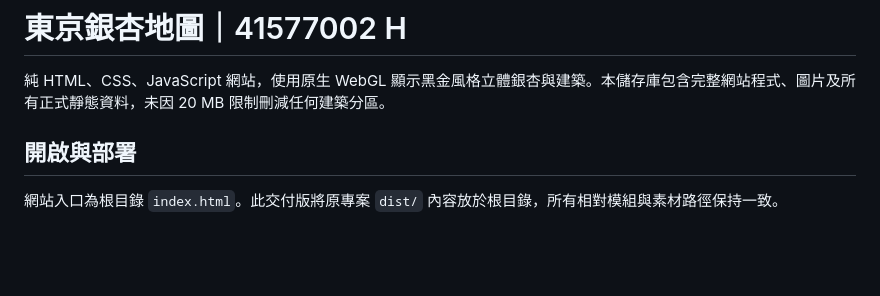
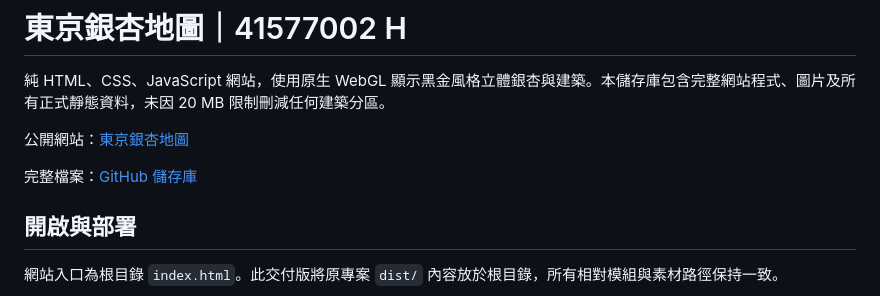
Before and after one commit to jerrycheng0623/jerry, a Markdown page: README.md, the part around the change. Drawn GitHub-style; blank space fills up the shorter version.

Commit message:
Add published website and source links to README

```diff
--- a/README.md
+++ b/README.md
@@ -1,6 +1,10 @@
 # 東京銀杏地圖｜41577002 H
 
 純 HTML、CSS、JavaScript 網站，使用原生 WebGL 顯示黑金風格立體銀杏與建築。本儲存庫包含完整網站程式、圖片及所有正式靜態資料，未因 20 MB 限制刪減任何建築分區。
+
+公開網站：[東京銀杏地圖](https://jerrycheng0623.github.io/jerry/#explore)
+
+完整檔案：[GitHub 儲存庫](https://github.com/jerrycheng0623/jerry)
 
 ## 開啟與部署
 
```
